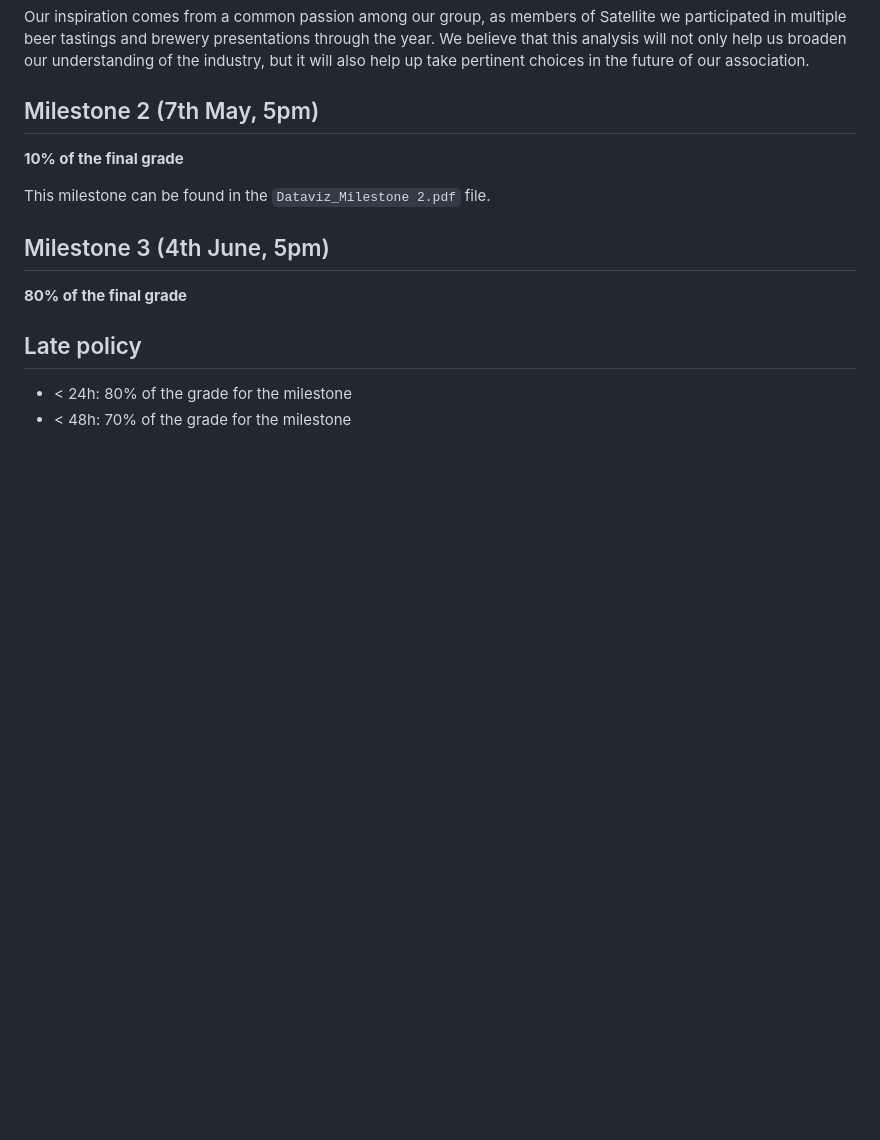
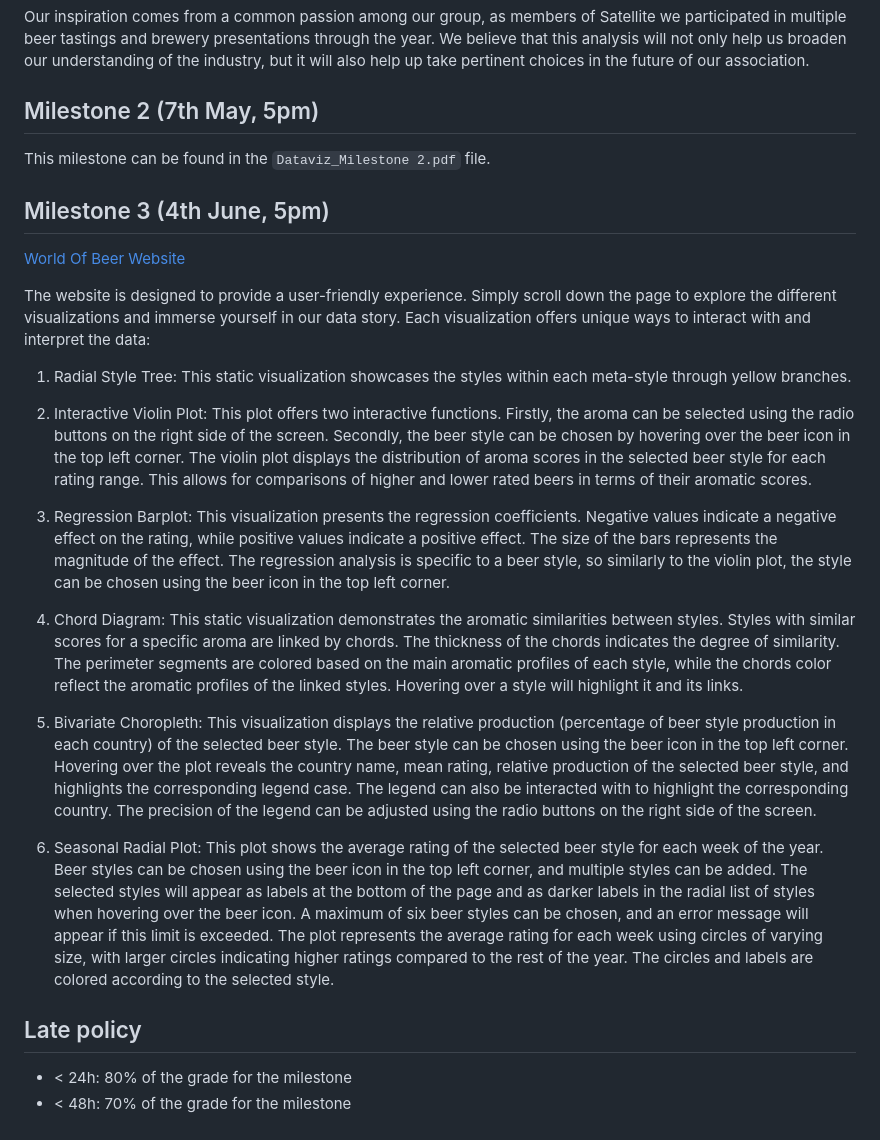
Before and after one commit to com-480-data-visualization/project-2023-viz-ionaries, a Markdown page: README.md, the part around the change. Drawn GitHub-style; blank space fills up the shorter version.

```diff
--- a/README.md
+++ b/README.md
@@ -173,13 +173,25 @@ Our inspiration comes from a common passion among our group, as members of Satel
 
 ## Milestone 2 (7th May, 5pm)
 
-**10% of the final grade**
-
 This milestone can be found in the `Dataviz_Milestone 2.pdf` file.
 
 ## Milestone 3 (4th June, 5pm)
 
-**80% of the final grade**
+[World Of Beer Website](https://com-480-data-visualization.github.io/project-2023-viz-ionaries/)
+
+The website is designed to provide a user-friendly experience. Simply scroll down the page to explore the different visualizations and immerse yourself in our data story. Each visualization offers unique ways to interact with and interpret the data:
+
+1. Radial Style Tree: This static visualization showcases the styles within each meta-style through yellow branches.
+
+2. Interactive Violin Plot: This plot offers two interactive functions. Firstly, the aroma can be selected using the radio buttons on the right side of the screen. Secondly, the beer style can be chosen by hovering over the beer icon in the top left corner. The violin plot displays the distribution of aroma scores in the selected beer style for each rating range. This allows for comparisons of higher and lower rated beers in terms of their aromatic scores.
+
+3. Regression Barplot: This visualization presents the regression coefficients. Negative values indicate a negative effect on the rating, while positive values indicate a positive effect. The size of the bars represents the magnitude of the effect. The regression analysis is specific to a beer style, so similarly to the violin plot, the style can be chosen using the beer icon in the top left corner.
+
+4. Chord Diagram: This static visualization demonstrates the aromatic similarities between styles. Styles with similar scores for a specific aroma are linked by chords. The thickness of the chords indicates the degree of similarity. The perimeter segments are colored based on the main aromatic profiles of each style, while the chords color reflect the aromatic profiles of the linked styles. Hovering over a style will highlight it and its links.
+
+5. Bivariate Choropleth: This visualization displays the relative production (percentage of beer style production in each country) of the selected beer style. The beer style can be chosen using the beer icon in the top left corner. Hovering over the plot reveals the country name, mean rating, relative production of the selected beer style, and highlights the corresponding legend case. The legend can also be interacted with to highlight the corresponding country. The precision of the legend can be adjusted using the radio buttons on the right side of the screen.
+
+6. Seasonal Radial Plot: This plot shows the average rating of the selected beer style for each week of the year. Beer styles can be chosen using the beer icon in the top left corner, and multiple styles can be added. The selected styles will appear as labels at the bottom of the page and as darker labels in the radial list of styles when hovering over the beer icon. A maximum of six beer styles can be chosen, and an error message will appear if this limit is exceeded. The plot represents the average rating for each week using circles of varying size, with larger circles indicating higher ratings compared to the rest of the year. The circles and labels are colored according to the selected style.
 
 
 ## Late policy
```
